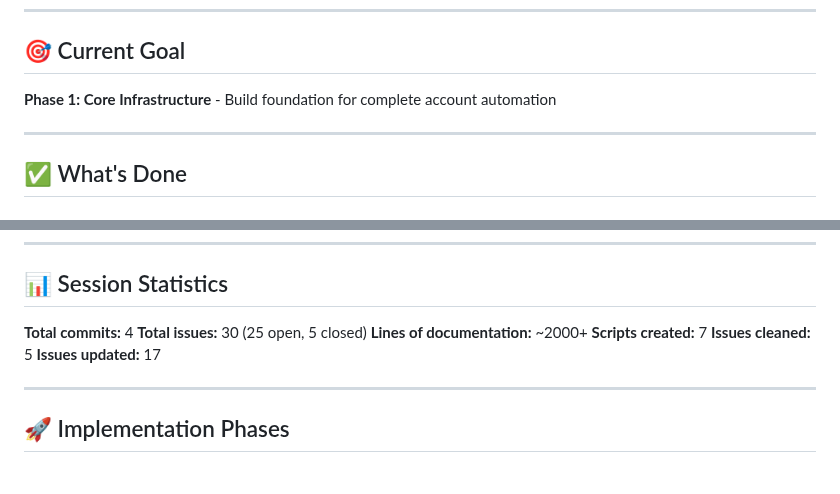
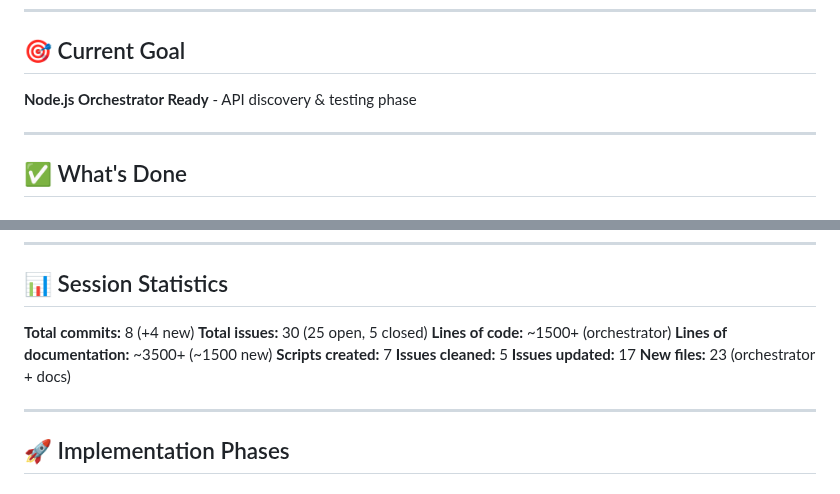
Before and after one commit to ollyp2/GetGood, a Markdown page: SESSION.md, 2 parts joined by grey strips. Rendered like a GitHub page.

```diff
--- a/SESSION.md
+++ b/SESSION.md
@@ -5,7 +5,7 @@
 ---
 
 ## 🎯 Current Goal
-**Phase 1: Core Infrastructure** - Build foundation for complete account automation
+**Node.js Orchestrator Ready** - API discovery & testing phase
 
 ---
 
@@ -125,12 +149,14 @@ Fresh Account → Level to MG1 → Farm Terminals → Trade to Main
 
 ## 📊 Session Statistics
 
-**Total commits:** 4
+**Total commits:** 8 (+4 new)
 **Total issues:** 30 (25 open, 5 closed)
-**Lines of documentation:** ~2000+
+**Lines of code:** ~1500+ (orchestrator)
+**Lines of documentation:** ~3500+ (~1500 new)
 **Scripts created:** 7
 **Issues cleaned:** 5
 **Issues updated:** 17
+**New files:** 23 (orchestrator + docs)
 
 ---
 
```
Also changed, not shown: other parts of SESSION.md (+50 -26 lines).
